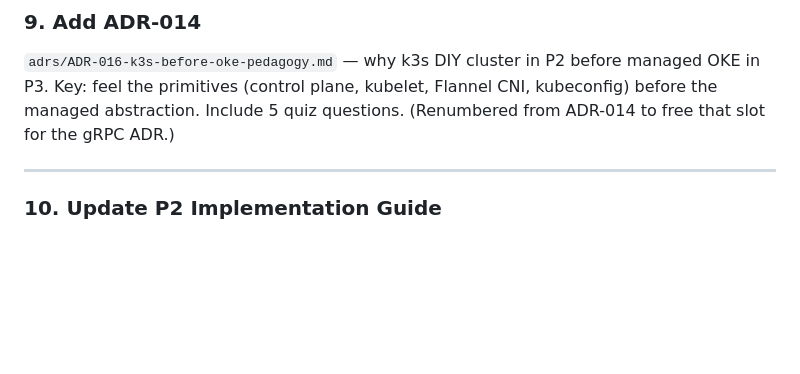
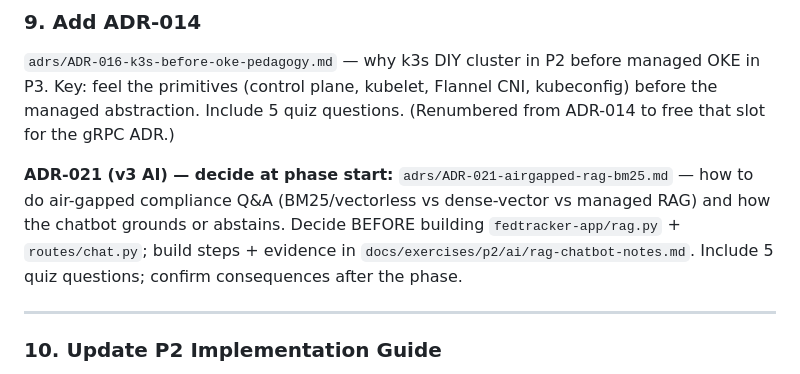
Before and after one commit to BTECHK/oci-federal-lab, a Markdown page: docs/plans/2026-05-09-4-quadrant-p2-setup.md, the part around the change. GitHub-like rendering; blank space fills up the shorter version.

```diff
--- a/docs/plans/2026-05-09-4-quadrant-p2-setup.md
+++ b/docs/plans/2026-05-09-4-quadrant-p2-setup.md
@@ -227,6 +227,8 @@ Create gitignored:
 
 `adrs/ADR-016-k3s-before-oke-pedagogy.md` — why k3s DIY cluster in P2 before managed OKE in P3. Key: feel the primitives (control plane, kubelet, Flannel CNI, kubeconfig) before the managed abstraction. Include 5 quiz questions. (Renumbered from ADR-014 to free that slot for the gRPC ADR.)
 
+**ADR-021 (v3 AI) — decide at phase start:** `adrs/ADR-021-airgapped-rag-bm25.md` — how to do air-gapped compliance Q&A (BM25/vectorless vs dense-vector vs managed RAG) and how the chatbot grounds or abstains. Decide BEFORE building `fedtracker-app/rag.py` + `routes/chat.py`; build steps + evidence in `docs/exercises/p2/ai/rag-chatbot-notes.md`. Include 5 quiz questions; confirm consequences after the phase.
+
 ---
 
 ### 10. Update P2 Implementation Guide
```
Also changed, not shown: docs/plans/2026-05-09-4-quadrant-p3-setup.md (+2 -0 lines).
